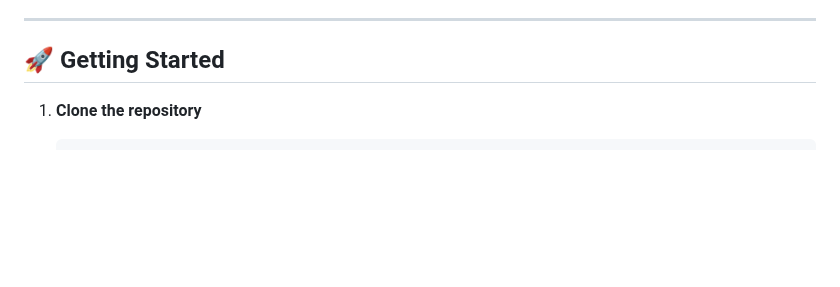
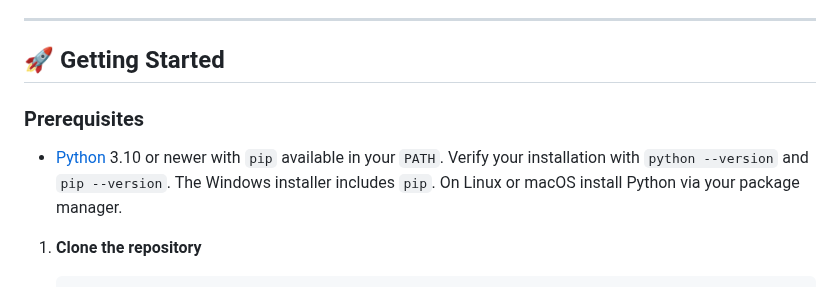
Before and after one commit to meistro57/AdvSteel-FastenSuite, a Markdown page: README.md, the part around the change. GitHub-like rendering; blank space fills up the shorter version.

Commit message:
docs: add environment prerequisites

````diff
--- a/README.md
+++ b/README.md
@@ -25,6 +25,11 @@
 ---
 
 ## 🚀 Getting Started
+
+### Prerequisites
+- [Python](https://www.python.org/) 3.10 or newer with `pip` available in your `PATH`.
+  Verify your installation with `python --version` and `pip --version`.
+  The Windows installer includes `pip`. On Linux or macOS install Python via your package manager.
 
 1. **Clone the repository**
    ```bash
````
